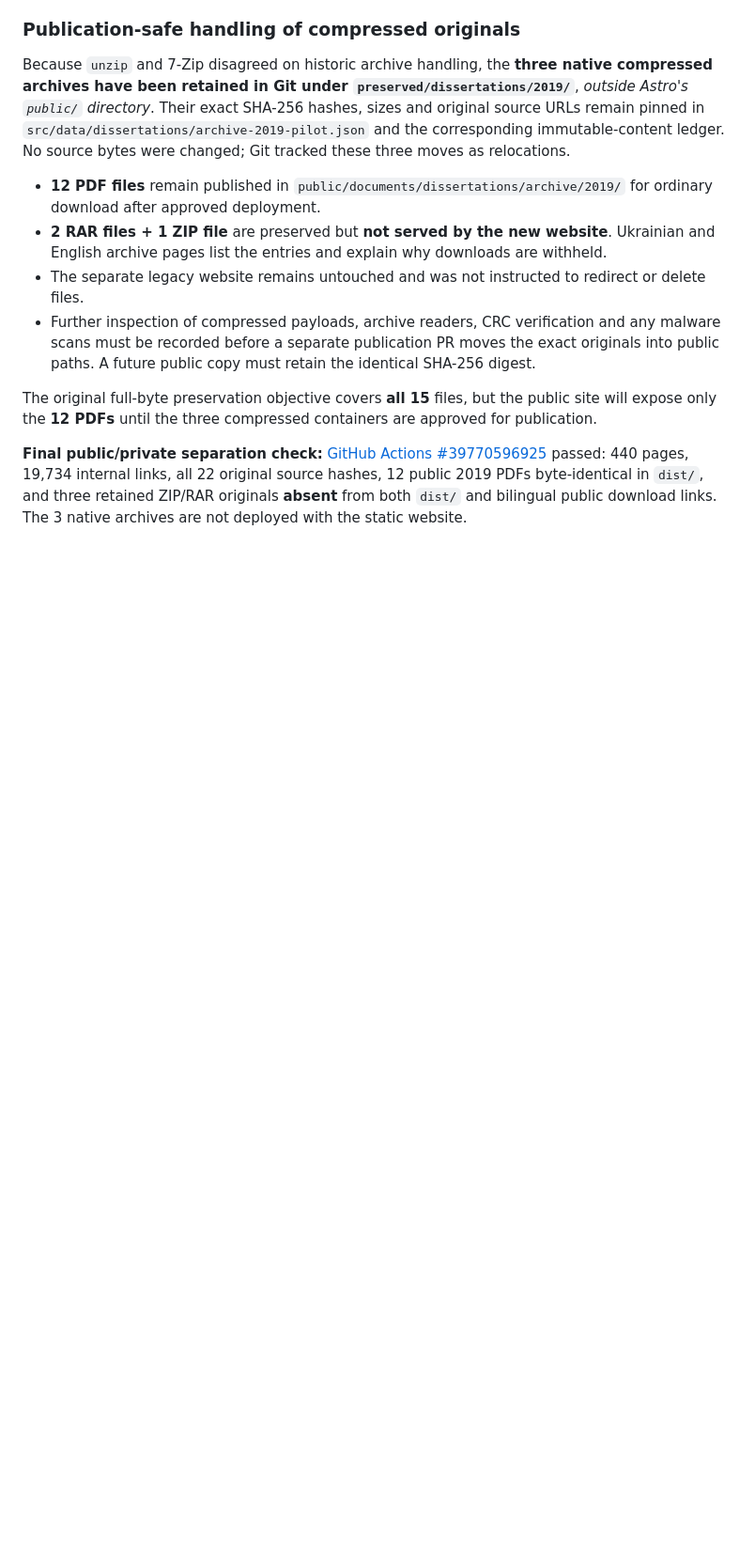
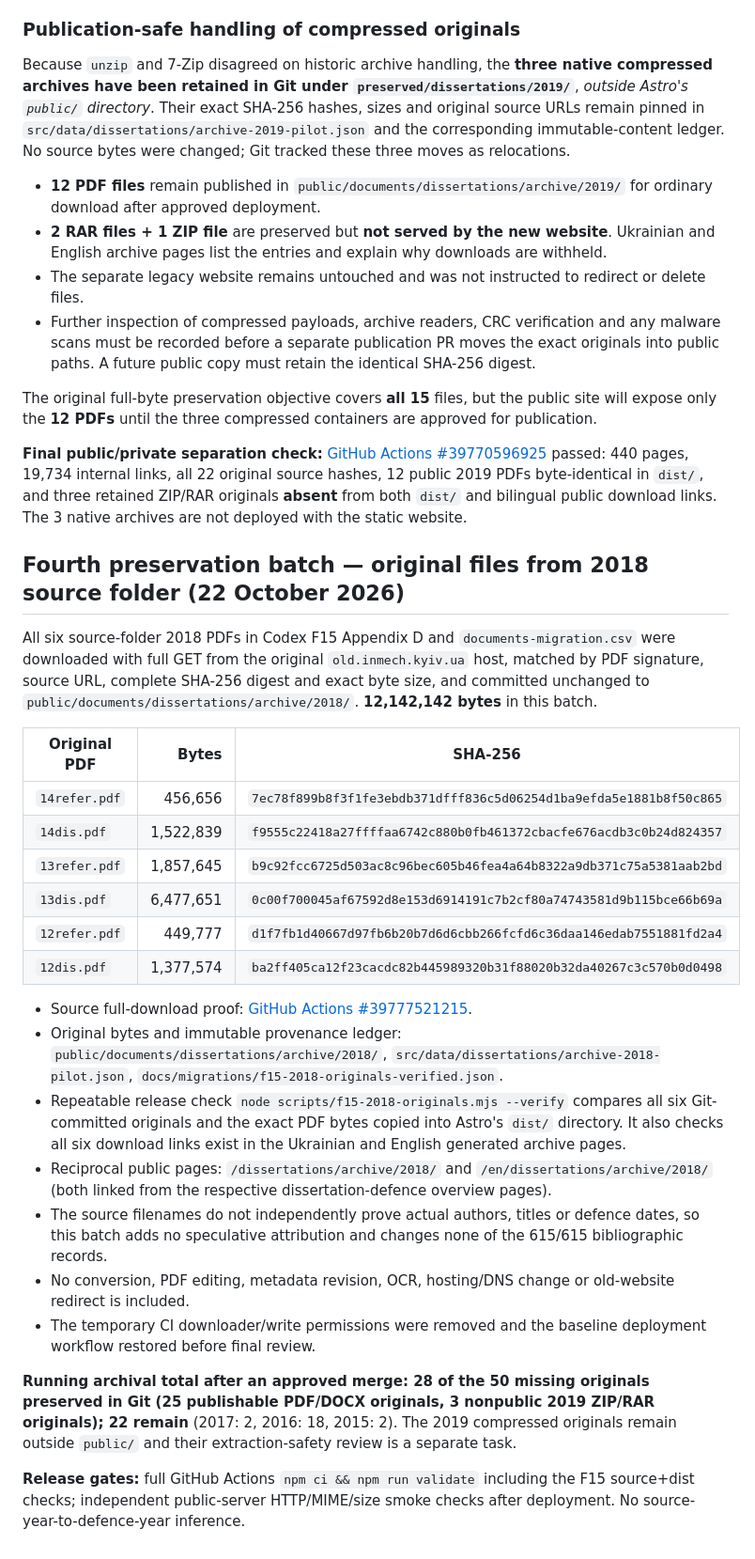
Before and after one commit to mfs9697/inmech-site, a Markdown page: docs/migrations/f15-historical-dissertation-originals.md, the part around the change. Shown at 94% size. Drawn GitHub-style; blank space fills up the shorter version.

Commit message:
Document six SHA-pinned 2018 original PDFs, bilingual pages and next F15 batches

```diff
--- a/docs/migrations/f15-historical-dissertation-originals.md
+++ b/docs/migrations/f15-historical-dissertation-originals.md
@@ -148,3 +148,28 @@ Because `unzip` and 7-Zip disagreed on historic archive handling, the **three na
 The original full-byte preservation objective covers **all 15** files, but the public site will expose only the **12 PDFs** until the three compressed containers are approved for publication.
 
 **Final public/private separation check:** [GitHub Actions #39770596925](https://github.com/mfs9697/inmech-site/actions/runs/39770596925) passed: 440 pages, 19,734 internal links, all 22 original source hashes, 12 public 2019 PDFs byte-identical in `dist/`, and three retained ZIP/RAR originals **absent** from both `dist/` and bilingual public download links. The 3 native archives are not deployed with the static website.
+
+## Fourth preservation batch — original files from 2018 source folder (22 October 2026)
+
+All six source-folder 2018 PDFs in Codex F15 Appendix D and `documents-migration.csv` were downloaded with full GET from the original `old.inmech.kyiv.ua` host, matched by PDF signature, source URL, complete SHA-256 digest and exact byte size, and committed unchanged to `public/documents/dissertations/archive/2018/`. **12,142,142 bytes** in this batch.
+
+| Original PDF | Bytes | SHA-256 |
+| --- | ---: | --- |
+| `14refer.pdf` | 456,656 | `7ec78f899b8f3f1fe3ebdb371dfff836c5d06254d1ba9efda5e1881b8f50c865` |
+| `14dis.pdf` | 1,522,839 | `f9555c22418a27ffffaa6742c880b0fb461372cbacfe676acdb3c0b24d824357` |
+| `13refer.pdf` | 1,857,645 | `b9c92fcc6725d503ac8c96bec605b46fea4a64b8322a9db371c75a5381aab2bd` |
+| `13dis.pdf` | 6,477,651 | `0c00f700045af67592d8e153d6914191c7b2cf80a74743581d9b115bce66b69a` |
+| `12refer.pdf` | 449,777 | `d1f7fb1d40667d97fb6b20b7d6d6cbb266fcfd6c36daa146edab7551881fd2a4` |
+| `12dis.pdf` | 1,377,574 | `ba2ff405ca12f23cacdc82b445989320b31f88020b32da40267c3c570b0d0498` |
+
+- Source full-download proof: [GitHub Actions #39777521215](https://github.com/mfs9697/inmech-site/actions/runs/39777521215).
+- Original bytes and immutable provenance ledger: `public/documents/dissertations/archive/2018/`, `src/data/dissertations/archive-2018-pilot.json`, `docs/migrations/f15-2018-originals-verified.json`.
+- Repeatable release check `node scripts/f15-2018-originals.mjs --verify` compares all six Git-committed originals and the exact PDF bytes copied into Astro's `dist/` directory. It also checks all six download links exist in the Ukrainian and English generated archive pages.
+- Reciprocal public pages: `/dissertations/archive/2018/` and `/en/dissertations/archive/2018/` (both linked from the respective dissertation-defence overview pages).
+- The source filenames do not independently prove actual authors, titles or defence dates, so this batch adds no speculative attribution and changes none of the 615/615 bibliographic records.
+- No conversion, PDF editing, metadata revision, OCR, hosting/DNS change or old-website redirect is included.
+- The temporary CI downloader/write permissions were removed and the baseline deployment workflow restored before final review.
+
+**Running archival total after an approved merge: 28 of the 50 missing originals preserved in Git (25 publishable PDF/DOCX originals, 3 nonpublic 2019 ZIP/RAR originals); 22 remain** (2017: 2, 2016: 18, 2015: 2). The 2019 compressed originals remain outside `public/` and their extraction-safety review is a separate task.
+
+**Release gates:** full GitHub Actions `npm ci && npm run validate` including the F15 source+dist checks; independent public-server HTTP/MIME/size smoke checks after deployment. No source-year-to-defence-year inference.
```
